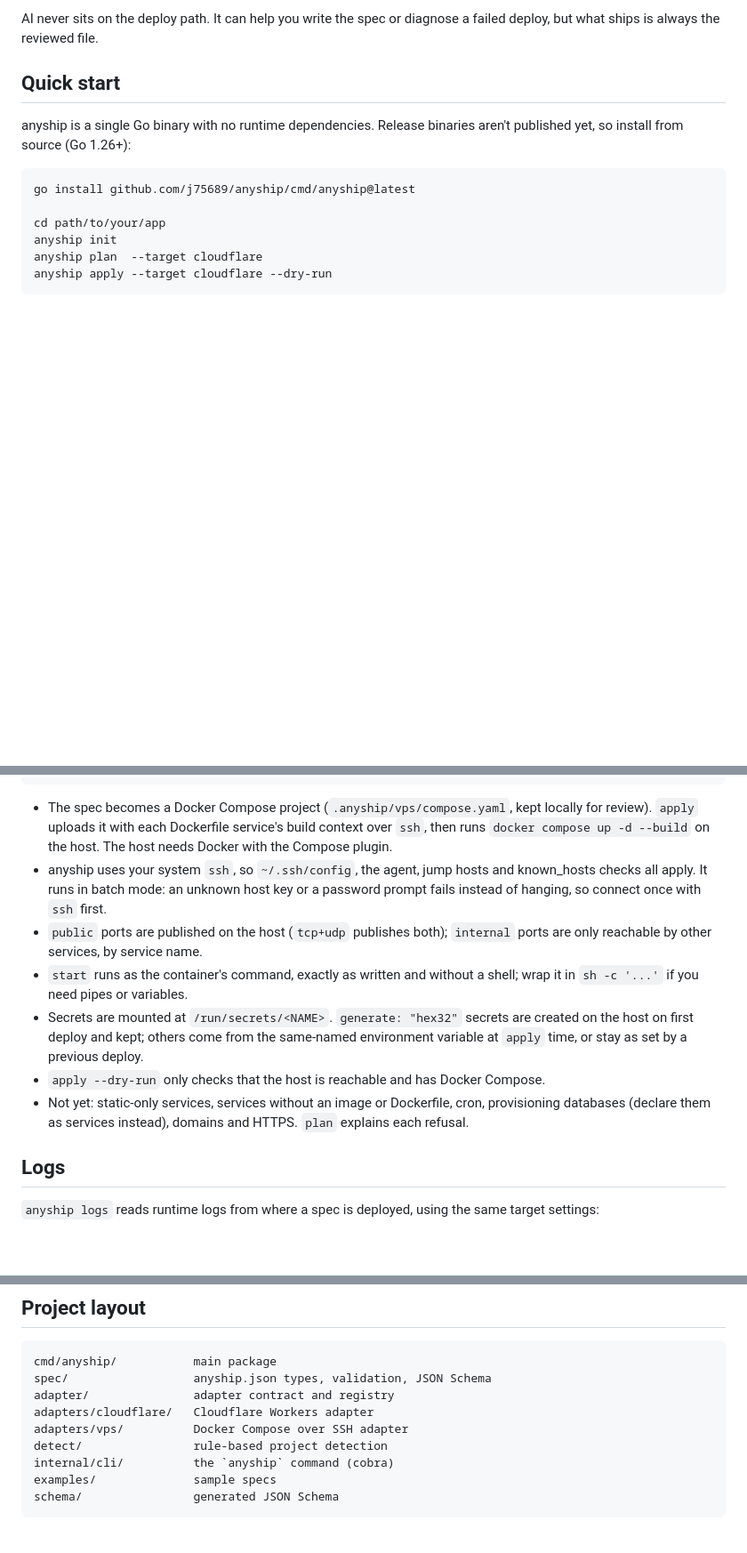
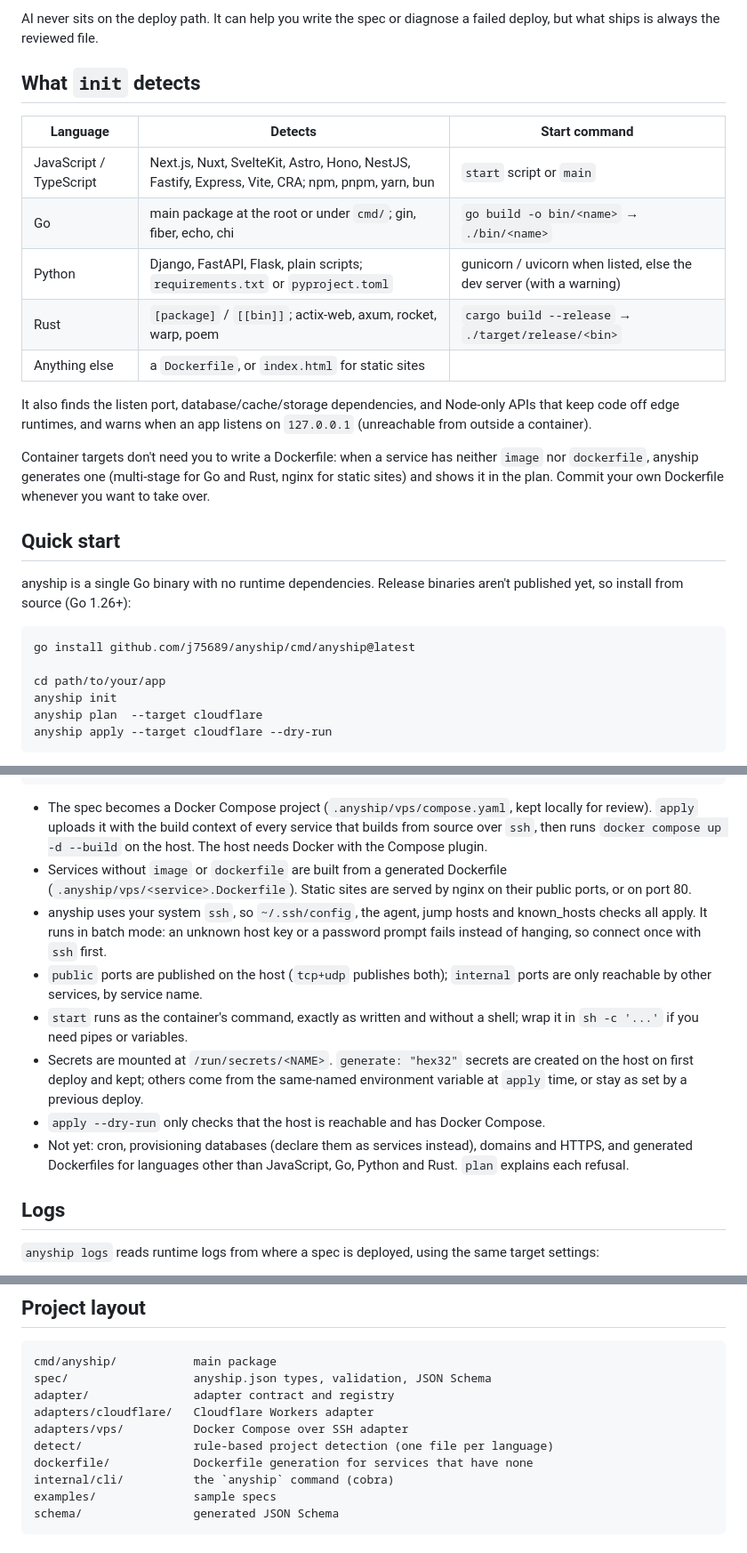
Before and after one commit to j75689/anyship, a Markdown page: README.md, 3 parts joined by grey strips. Shown at 89% size. GitHub-like rendering; blank space fills up the shorter version.

Commit message:
docs: describe language detection and generated Dockerfiles

````diff
--- a/README.md
+++ b/README.md
@@ -40,6 +40,23 @@ and its own limits. anyship splits deployment into three layers:
 
 AI never sits on the deploy path. It can help you write the spec or diagnose a failed deploy, but what
 ships is always the reviewed file.
+
+## What `init` detects
+
+| Language | Detects | Start command |
+|---|---|---|
+| JavaScript / TypeScript | Next.js, Nuxt, SvelteKit, Astro, Hono, NestJS, Fastify, Express, Vite, CRA; npm, pnpm, yarn, bun | `start` script or `main` |
+| Go | main package at the root or under `cmd/`; gin, fiber, echo, chi | `go build -o bin/<name>` → `./bin/<name>` |
+| Python | Django, FastAPI, Flask, plain scripts; `requirements.txt` or `pyproject.toml` | gunicorn / uvicorn when listed, else the dev server (with a warning) |
+| Rust | `[package]` / `[[bin]]`; actix-web, axum, rocket, warp, poem | `cargo build --release` → `./target/release/<bin>` |
+| Anything else | a `Dockerfile`, or `index.html` for static sites | |
+
+It also finds the listen port, database/cache/storage dependencies, and Node-only APIs that keep code off
+edge runtimes, and warns when an app listens on `127.0.0.1` (unreachable from outside a container).
+
+Container targets don't need you to write a Dockerfile: when a service has neither `image` nor
+`dockerfile`, anyship generates one (multi-stage for Go and Rust, nginx for static sites) and shows it
+in the plan. Commit your own Dockerfile whenever you want to take over.
 
 ## Quick start
 
@@ -123,8 +140,11 @@ using a resource that isn't declared, and rejects unknown fields so typos don't
 ```
 
 - The spec becomes a Docker Compose project (`.anyship/vps/compose.yaml`, kept locally for review).
-  `apply` uploads it with each Dockerfile service's build context over `ssh`, then runs
-  `docker compose up -d --build` on the host. The host needs Docker with the Compose plugin.
+  `apply` uploads it with the build context of every service that builds from source over `ssh`,
+  then runs `docker compose up -d --build` on the host. The host needs Docker with the Compose plugin.
+- Services without `image` or `dockerfile` are built from a generated Dockerfile
+  (`.anyship/vps/<service>.Dockerfile`). Static sites are served by nginx on their public ports, or
+  on port 80.
 - anyship uses your system `ssh`, so `~/.ssh/config`, the agent, jump hosts and known_hosts checks
   all apply. It runs in batch mode: an unknown host key or a password prompt fails instead of
   hanging, so connect once with `ssh` first.
@@ -136,8 +156,9 @@ using a resource that isn't declared, and rejects unknown fields so typos don't
   on first deploy and kept; others come from the same-named environment variable at `apply` time,
   or stay as set by a previous deploy.
 - `apply --dry-run` only checks that the host is reachable and has Docker Compose.
-- Not yet: static-only services, services without an image or Dockerfile, cron, provisioning
-  databases (declare them as services instead), domains and HTTPS. `plan` explains each refusal.
+- Not yet: cron, provisioning databases (declare them as services instead), domains and HTTPS, and
+  generated Dockerfiles for languages other than JavaScript, Go, Python and Rust. `plan` explains
+  each refusal.
 
 ## Logs
 
@@ -178,7 +199,8 @@ spec/                  anyship.json types, validation, JSON Schema
 adapter/               adapter contract and registry
 adapters/cloudflare/   Cloudflare Workers adapter
 adapters/vps/          Docker Compose over SSH adapter
-detect/                rule-based project detection
+detect/                rule-based project detection (one file per language)
+dockerfile/            Dockerfile generation for services that have none
 internal/cli/          the `anyship` command (cobra)
 examples/              sample specs
 schema/                generated JSON Schema
````
